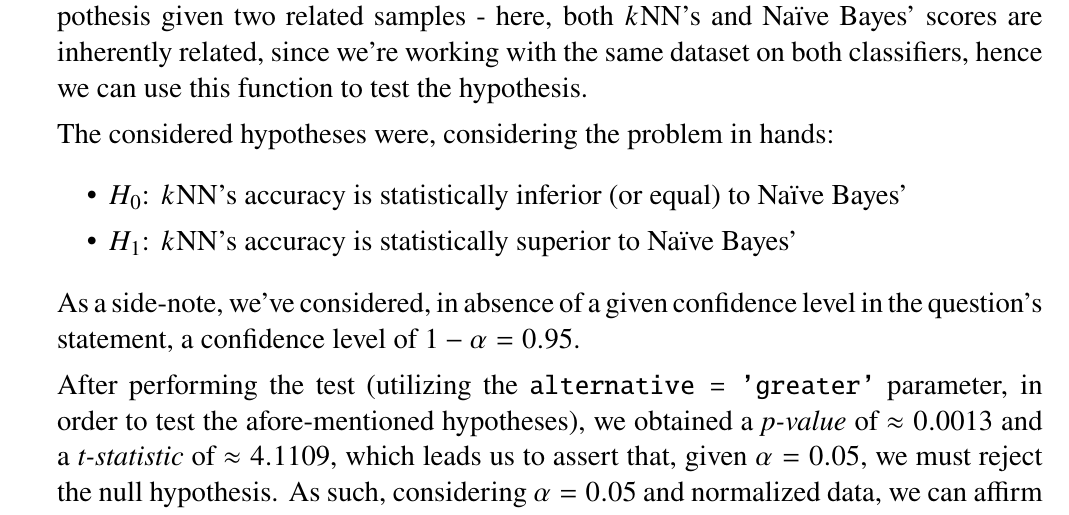
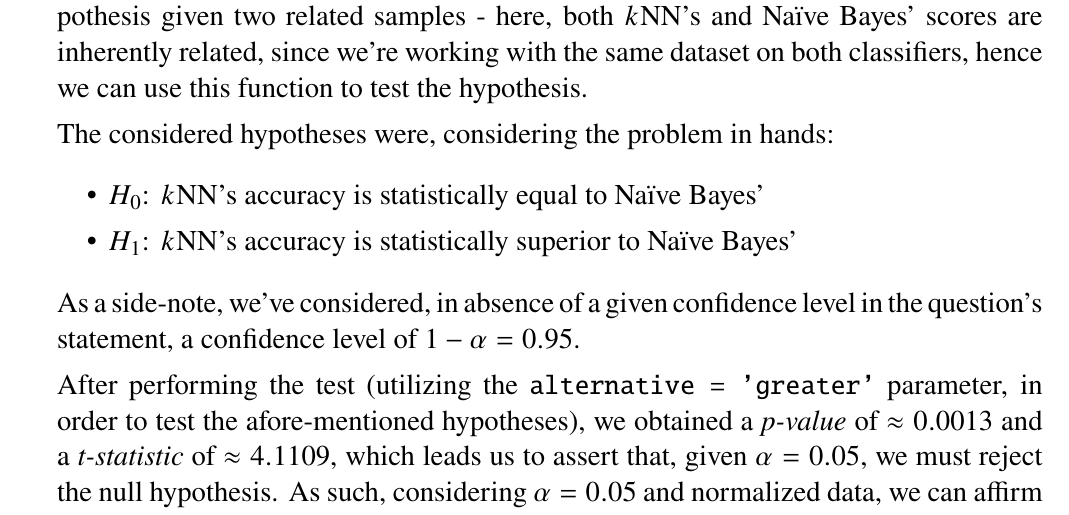
Before and after one commit to interro-potato/ml-homeworks, a LaTeX problem sheet (hw2/docs/homework.tex): part of page 10 of 12, cut so that both start at the same text. Compiled offline with pdfLaTeX.

Commit message:
change H0 to equal

```diff
--- a/hw2/docs/homework.tex
+++ b/hw2/docs/homework.tex
@@ -601,7 +601,7 @@
         The considered hypotheses were, considering the problem in hands:
 
         \begin{itemize}
-          \item $H_0$: $k$NN's accuracy is statistically inferior (or equal) to Naïve Bayes'
+          \item $H_0$: $k$NN's accuracy is statistically equal to Naïve Bayes'
           \item $H_1$: $k$NN's accuracy is statistically superior to Naïve Bayes'
         \end{itemize}
 
```
Also changed, not shown: hw2/docs/homework.pdf.
